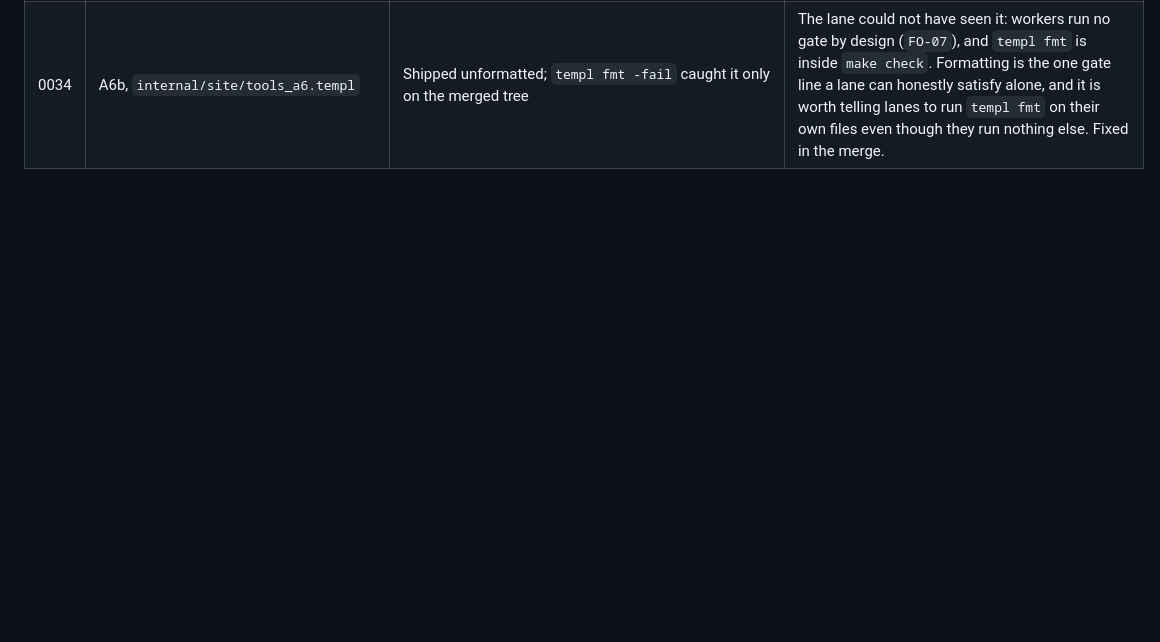
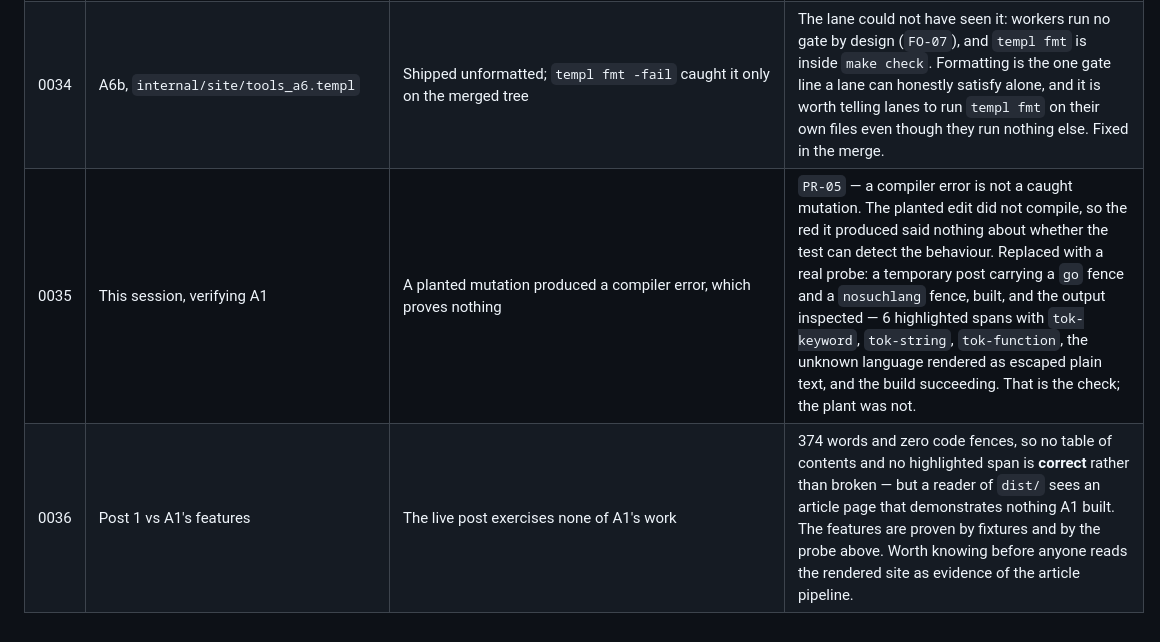
Before and after one commit to dw3105/siduri-web, a Markdown page: docs/FINDINGS.md, the part around the change. GitHub-like rendering; blank space fills up the shorter version.

Commit message:
merge: A1, the first lane to use W2's seam end to end
One body renderer and three article sections registered from A1's own files; no shared file touched, which is what W2 existed for. Seven A1 tests pass. Highlighting proved on a probe post rather than on post 1, which has 374 words and no code fences so its empty TOC and zero spans are correct absences. A planted mutation that failed to compile was discarded as proving nothing, per PR-05.

```diff
--- a/docs/FINDINGS.md
+++ b/docs/FINDINGS.md
@@ -39,3 +39,5 @@ when it breaks.
 | 0032 | A8, `mk/a8.mk:15` | The performance budget refuses a build with no published article | Correct behaviour, not a defect: a budget measuring zero pages and reporting green is decoration. The repo's only post is `draft: true`, so `dist/` holds no article page. With post 1 published the same check passes everything — JS 0.00 KB / 30, CSS 0.71 / 15, HTML 4.75 / 60, third-party 0 / 0, build 0.20 s / 15. Merge backed out to keep `main` green; the branch is intact. Resolving it means publishing a post, which `AR-8` and `D-11` reserve to a human, so it is the operator's decision and not the build's. |
 | 0033 | A8's `install-hooks`, and `git reset` | Backing out a merge does not back out its hook | Running the A8 gate installed `.git/hooks/pre-commit` calling `tools/secretscan.py`. Resetting the merge removed the script and left the hook, so the **next commit in the repo failed** with `can't open file tools/secretscan.py` — a lane that is no longer merged blocking work unrelated to it. Hooks live in `.git/`, outside the tree, so they survive every revert. Pairs with the known half that hooks are not cloned: a hook binds this checkout only, and it keeps binding it after its reason is gone. A target that installs one should be run deliberately, never as a side effect of a gate. |
 | 0034 | A6b, `internal/site/tools_a6.templ` | Shipped unformatted; `templ fmt -fail` caught it only on the merged tree | The lane could not have seen it: workers run no gate by design (`FO-07`), and `templ fmt` is inside `make check`. Formatting is the one gate line a lane can honestly satisfy alone, and it is worth telling lanes to run `templ fmt` on their own files even though they run nothing else. Fixed in the merge. |
+| 0035 | This session, verifying A1 | A planted mutation produced a compiler error, which proves nothing | `PR-05` — a compiler error is not a caught mutation. The planted edit did not compile, so the red it produced said nothing about whether the test can detect the behaviour. Replaced with a real probe: a temporary post carrying a `go` fence and a `nosuchlang` fence, built, and the output inspected — 6 highlighted spans with `tok-keyword`, `tok-string`, `tok-function`, the unknown language rendered as escaped plain text, and the build succeeding. That is the check; the plant was not. |
+| 0036 | Post 1 vs A1's features | The live post exercises none of A1's work | 374 words and zero code fences, so no table of contents and no highlighted span is **correct** rather than broken — but a reader of `dist/` sees an article page that demonstrates nothing A1 built. The features are proven by fixtures and by the probe above. Worth knowing before anyone reads the rendered site as evidence of the article pipeline. |
```
